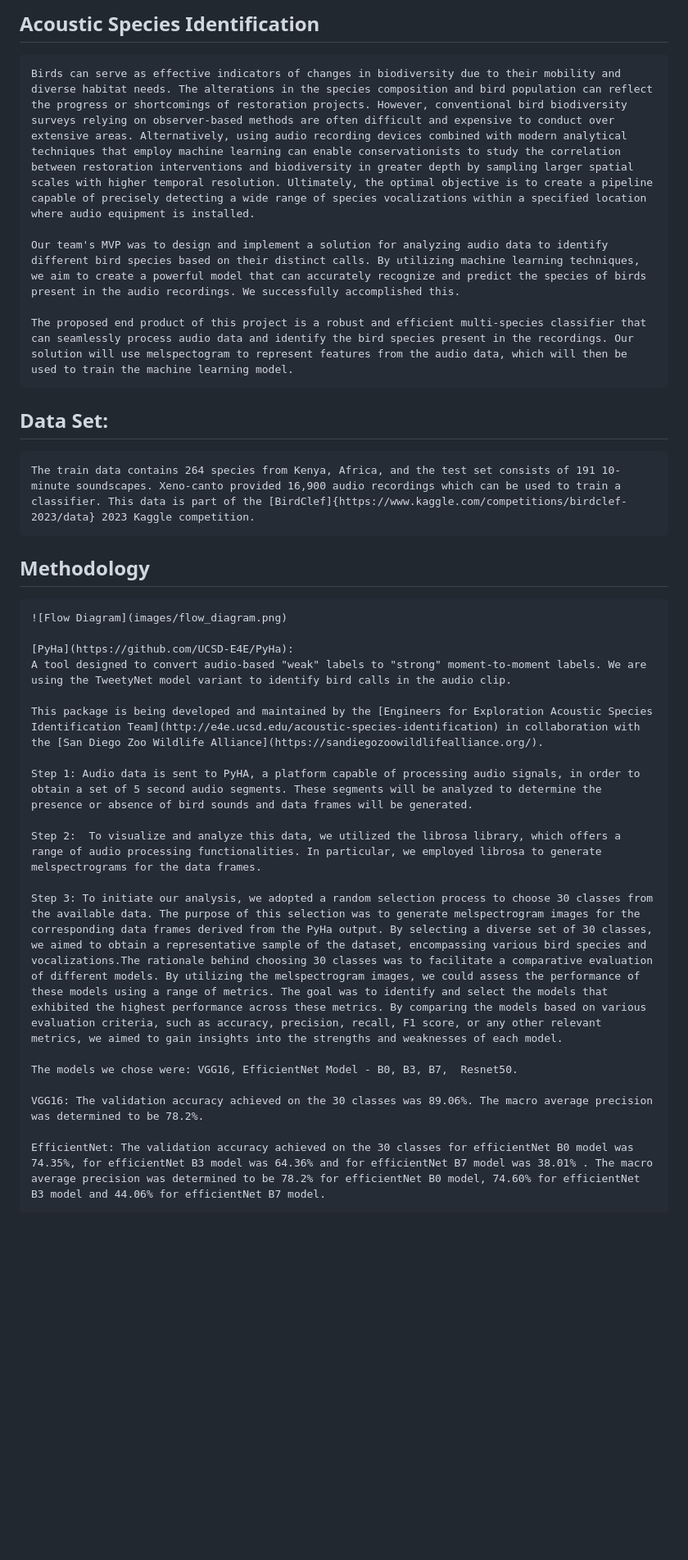
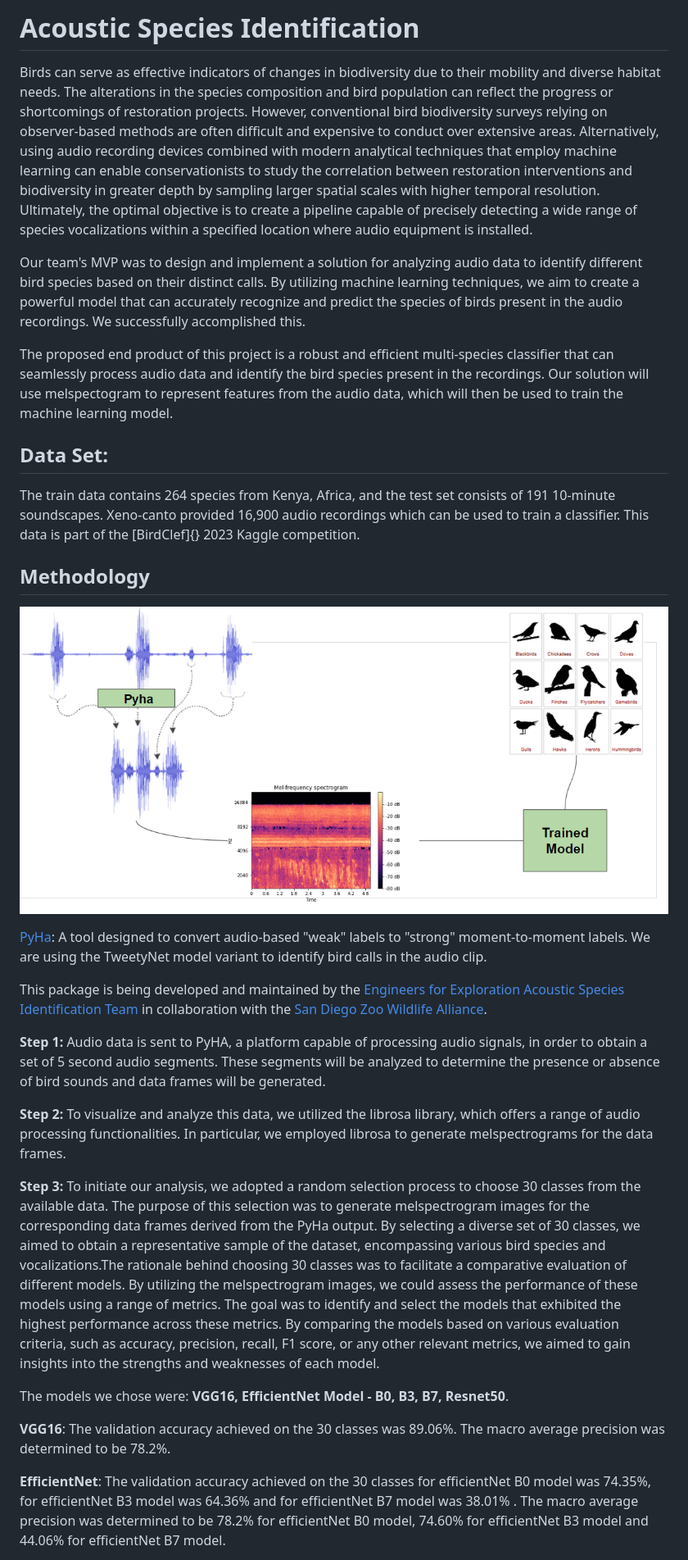
Before and after one commit to shivanihariprasad/acoustic-species-identification, a Markdown page: README.md, the part around the change printed below. Shown: that part at 82% size. GitHub-like rendering; blank space fills up the shorter version.

```diff
--- a/README.md
+++ b/README.md
@@ -1,33 +1,34 @@
-## Acoustic Species Identification
+# Acoustic Species Identification
 
-    Birds can serve as effective indicators of changes in biodiversity due to their mobility and diverse habitat needs. The alterations in the species composition and bird population can reflect the progress or shortcomings of restoration projects. However, conventional bird biodiversity surveys relying on observer-based methods are often difficult and expensive to conduct over extensive areas. Alternatively, using audio recording devices combined with modern analytical techniques that employ machine learning can enable conservationists to study the correlation between restoration interventions and biodiversity in greater depth by sampling larger spatial scales with higher temporal resolution. Ultimately, the optimal objective is to create a pipeline capable of precisely detecting a wide range of species vocalizations within a specified location where audio equipment is installed.
+Birds can serve as effective indicators of changes in biodiversity due to their mobility and diverse habitat needs. The alterations in the species composition and bird population can reflect the progress or shortcomings of restoration projects. However, conventional bird biodiversity surveys relying on observer-based methods are often difficult and expensive to conduct over extensive areas. Alternatively, using audio recording devices combined with modern analytical techniques that employ machine learning can enable conservationists to study the correlation between restoration interventions and biodiversity in greater depth by sampling larger spatial scales with higher temporal resolution. Ultimately, the optimal objective is to create a pipeline capable of precisely detecting a wide range of species vocalizations within a specified location where audio equipment is installed.
 
-    Our team's MVP was to design and implement a solution for analyzing audio data to identify different bird species based on their distinct calls. By utilizing machine learning techniques, we aim to create a powerful model that can accurately recognize and predict the species of birds present in the audio recordings. We successfully accomplished this.
+Our team's MVP was to design and implement a solution for analyzing audio data to identify different bird species based on their distinct calls. By utilizing machine learning techniques, we aim to create a powerful model that can accurately recognize and predict the species of birds present in the audio recordings. We successfully accomplished this.
 
-    The proposed end product of this project is a robust and efficient multi-species classifier that can seamlessly process audio data and identify the bird species present in the recordings. Our solution will use melspectogram to represent features from the audio data, which will then be used to train the machine learning model.
+The proposed end product of this project is a robust and efficient multi-species classifier that can seamlessly process audio data and identify the bird species present in the recordings. Our solution will use melspectogram to represent features from the audio data, which will then be used to train the machine learning model.
 
 
 ## Data Set:
-    The train data contains 264 species from Kenya, Africa, and the test set consists of 191 10-minute soundscapes. Xeno-canto provided 16,900 audio recordings which can be used to train a classifier. This data is part of the [BirdClef]{https://www.kaggle.com/competitions/birdclef-2023/data} 2023 Kaggle competition.
+
+The train data contains 264 species from Kenya, Africa, and the test set consists of 191 10-minute soundscapes. Xeno-canto provided 16,900 audio recordings which can be used to train a classifier. This data is part of the [BirdClef]{} 2023 Kaggle competition.
 
 ## Methodology
 
-    ![Flow Diagram](images/flow_diagram.png)
+![Flow Diagram](images/flow_diagram.png)
 
-    [PyHa](https://github.com/UCSD-E4E/PyHa):
-    A tool designed to convert audio-based "weak" labels to "strong" moment-to-moment labels. We are using the TweetyNet model variant to identify bird calls in the audio clip.
+[PyHa](https://github.com/UCSD-E4E/PyHa):
+A tool designed to convert audio-based "weak" labels to "strong" moment-to-moment labels. We are using the TweetyNet model variant to identify bird calls in the audio clip.
 
-    This package is being developed and maintained by the [Engineers for Exploration Acoustic Species Identification Team](http://e4e.ucsd.edu/acoustic-species-identification) in collaboration with the [San Diego Zoo Wildlife Alliance](https://sandiegozoowildlifealliance.org/).
+This package is being developed and maintained by the [Engineers for Exploration Acoustic Species Identification Team](http://e4e.ucsd.edu/acoustic-species-identification) in collaboration with the [San Diego Zoo Wildlife Alliance](https://sandiegozoowildlifealliance.org/).
 
-    Step 1: Audio data is sent to PyHA, a platform capable of processing audio signals, in order to obtain a set of 5 second audio segments. These segments will be analyzed to determine the presence or absence of bird sounds and data frames will be generated.
+**Step 1:** Audio data is sent to PyHA, a platform capable of processing audio signals, in order to obtain a set of 5 second audio segments. These segments will be analyzed to determine the presence or absence of bird sounds and data frames will be generated.
 
-    Step 2:  To visualize and analyze this data, we utilized the librosa library, which offers a range of audio processing functionalities. In particular, we employed librosa to generate melspectrograms for the data frames.
+**Step 2:**  To visualize and analyze this data, we utilized the librosa library, which offers a range of audio processing functionalities. In particular, we employed librosa to generate melspectrograms for the data frames.
 
-    Step 3: To initiate our analysis, we adopted a random selection process to choose 30 classes from the available data. The purpose of this selection was to generate melspectrogram images for the corresponding data frames derived from the PyHa output. By selecting a diverse set of 30 classes, we aimed to obtain a representative sample of the dataset, encompassing various bird species and vocalizations.The rationale behind choosing 30 classes was to facilitate a comparative evaluation of different models. By utilizing the melspectrogram images, we could assess the performance of these models using a range of metrics. The goal was to identify and select the models that exhibited the highest performance across these metrics. By comparing the models based on various evaluation criteria, such as accuracy, precision, recall, F1 score, or any other relevant metrics, we aimed to gain insights into the strengths and weaknesses of each model.
+**Step 3:** To initiate our analysis, we adopted a random selection process to choose 30 classes from the available data. The purpose of this selection was to generate melspectrogram images for the corresponding data frames derived from the PyHa output. By selecting a diverse set of 30 classes, we aimed to obtain a representative sample of the dataset, encompassing various bird species and vocalizations.The rationale behind choosing 30 classes was to facilitate a comparative evaluation of different models. By utilizing the melspectrogram images, we could assess the performance of these models using a range of metrics. The goal was to identify and select the models that exhibited the highest performance across these metrics. By comparing the models based on various evaluation criteria, such as accuracy, precision, recall, F1 score, or any other relevant metrics, we aimed to gain insights into the strengths and weaknesses of each model.
 
-    The models we chose were: VGG16, EfficientNet Model - B0, B3, B7,  Resnet50.
+The models we chose were: **VGG16, EfficientNet Model - B0, B3, B7,  Resnet50**.
 
-    VGG16: The validation accuracy achieved on the 30 classes was 89.06%. The macro average precision was determined to be 78.2%.
+**VGG16**: The validation accuracy achieved on the 30 classes was 89.06%. The macro average precision was determined to be 78.2%.
 
-    EfficientNet: The validation accuracy achieved on the 30 classes for efficientNet B0 model was 74.35%, for efficientNet B3 model was 64.36% and for efficientNet B7 model was 38.01% . The macro average precision was determined to be 78.2% for efficientNet B0 model, 74.60% for efficientNet B3 model and 44.06% for efficientNet B7 model.
+**EfficientNet**: The validation accuracy achieved on the 30 classes for efficientNet B0 model was 74.35%, for efficientNet B3 model was 64.36% and for efficientNet B7 model was 38.01% . The macro average precision was determined to be 78.2% for efficientNet B0 model, 74.60% for efficientNet B3 model and 44.06% for efficientNet B7 model.
 
```
Also changed, not shown: other parts of README.md (+12 -7 lines).
